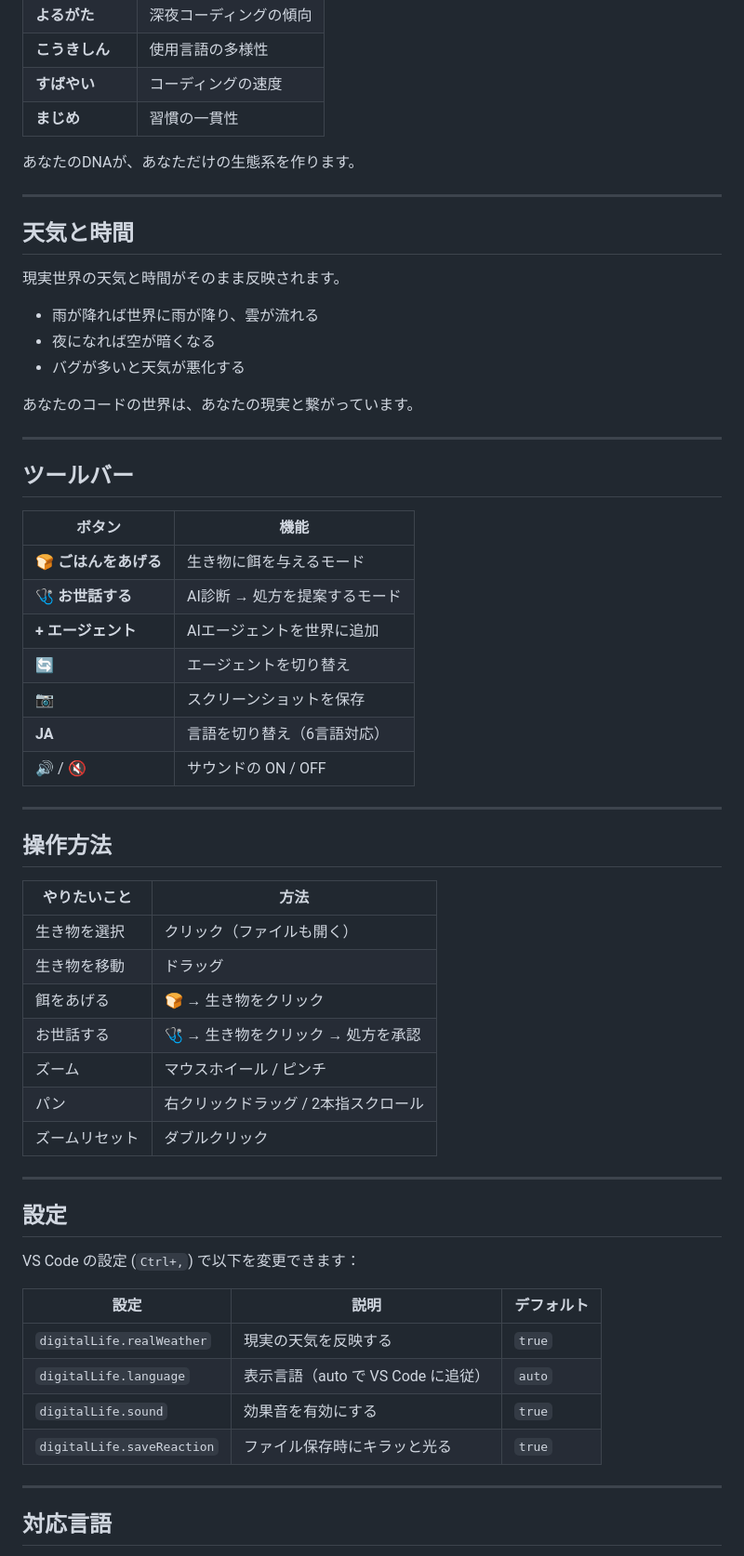
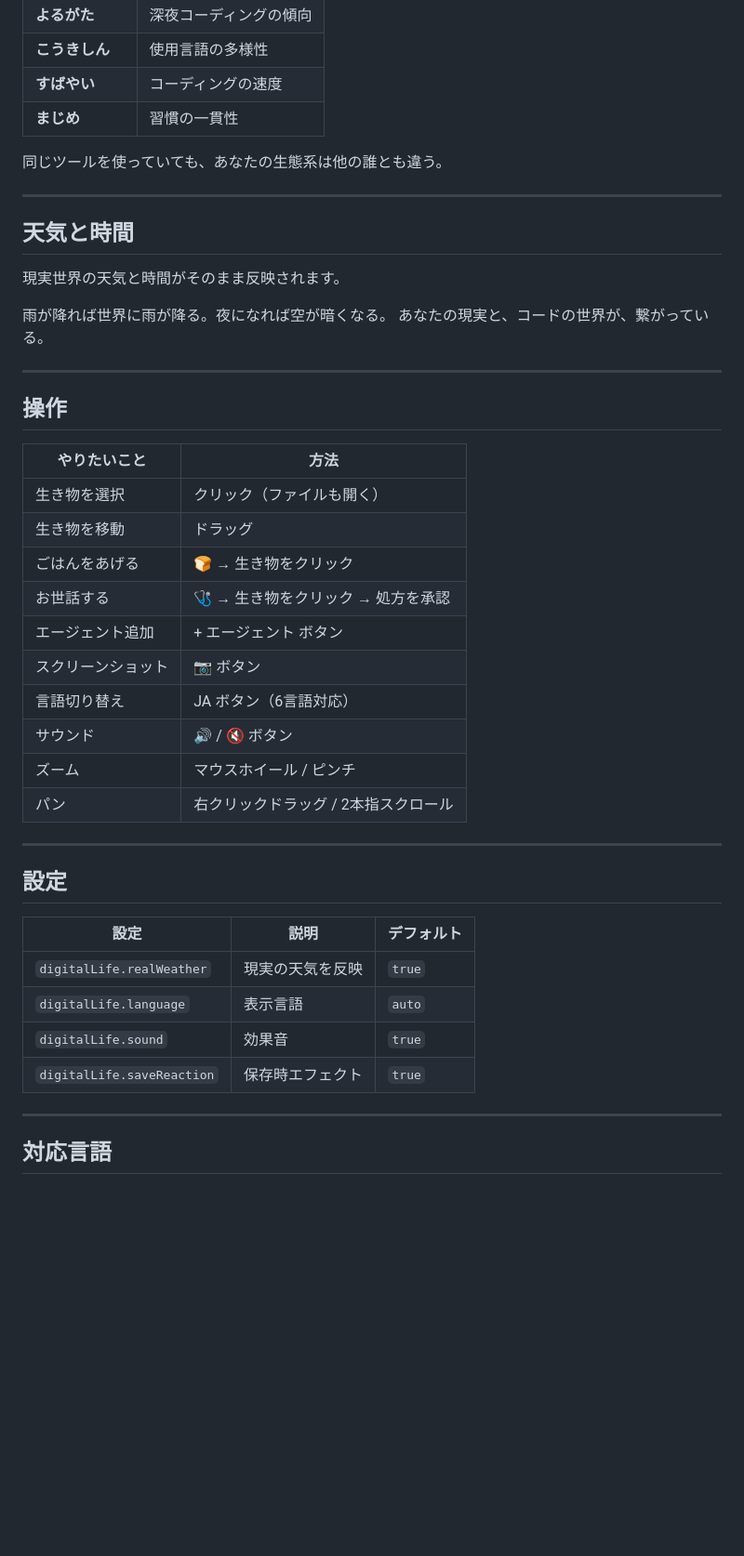
Before and after one commit to q404365631/digital-life, a Markdown page: README.md, the part around one of its changes. Shown at 93% size. GitHub-like rendering; blank space fills up the shorter version.

```diff
--- a/README.md
+++ b/README.md
@@ -115,7 +173,7 @@ VS Code 上で動く AI エージェントをボクセルロボットとして
 | **すばやい** | コーディングの速度 |
 | **まじめ** | 習慣の一貫性 |
 
-あなたのDNAが、あなただけの生態系を作ります。
+同じツールを使っていても、あなたの生態系は他の誰とも違う。
 
 ---
 
@@ -123,52 +181,36 @@ VS Code 上で動く AI エージェントをボクセルロボットとして
 
 現実世界の天気と時間がそのまま反映されます。
 
-- 雨が降れば世界に雨が降り、雲が流れる
-- 夜になれば空が暗くなる
-- バグが多いと天気が悪化する
-
-あなたのコードの世界は、あなたの現実と繋がっています。
+雨が降れば世界に雨が降る。夜になれば空が暗くなる。
+あなたの現実と、コードの世界が、繋がっている。
 
 ---
 
-## ツールバー
-
-| ボタン | 機能 |
-|---|---|
-| 🍞 **ごはんをあげる** | 生き物に餌を与えるモード |
-| 🩺 **お世話する** | AI診断 → 処方を提案するモード |
-| **+ エージェント** | AIエージェントを世界に追加 |
-| 🔄 | エージェントを切り替え |
-| 📷 | スクリーンショットを保存 |
-| **JA** | 言語を切り替え（6言語対応） |
-| 🔊 / 🔇 | サウンドの ON / OFF |
-
----
-
-## 操作方法
+## 操作
 
 | やりたいこと | 方法 |
 |---|---|
 | 生き物を選択 | クリック（ファイルも開く） |
 | 生き物を移動 | ドラッグ |
-| 餌をあげる | 🍞 → 生き物をクリック |
+| ごはんをあげる | 🍞 → 生き物をクリック |
 | お世話する | 🩺 → 生き物をクリック → 処方を承認 |
+| エージェント追加 | + エージェント ボタン |
+| スクリーンショット | 📷 ボタン |
+| 言語切り替え | JA ボタン（6言語対応） |
+| サウンド | 🔊 / 🔇 ボタン |
 | ズーム | マウスホイール / ピンチ |
 | パン | 右クリックドラッグ / 2本指スクロール |
-| ズームリセット | ダブルクリック |
 
 ---
 
 ## 設定
 
-VS Code の設定 (`Ctrl+,`) で以下を変更できます：
-
 | 設定 | 説明 | デフォルト |
 |---|---|---|
-| `digitalLife.realWeather` | 現実の天気を反映する | `true` |
-| `digitalLife.language` | 表示言語（auto で VS Code に追従） | `auto` |
-| `digitalLife.sound` | 効果音を有効にする | `true` |
-| `digitalLife.saveReaction` | ファイル保存時にキラッと光る | `true` |
+| `digitalLife.realWeather` | 現実の天気を反映 | `true` |
+| `digitalLife.language` | 表示言語 | `auto` |
+| `digitalLife.sound` | 効果音 | `true` |
+| `digitalLife.saveReaction` | 保存時エフェクト | `true` |
 
 ---
 
```
Also changed, not shown: other parts of README.md (+111 -57 lines), README.en.md (+95 -86 lines).
